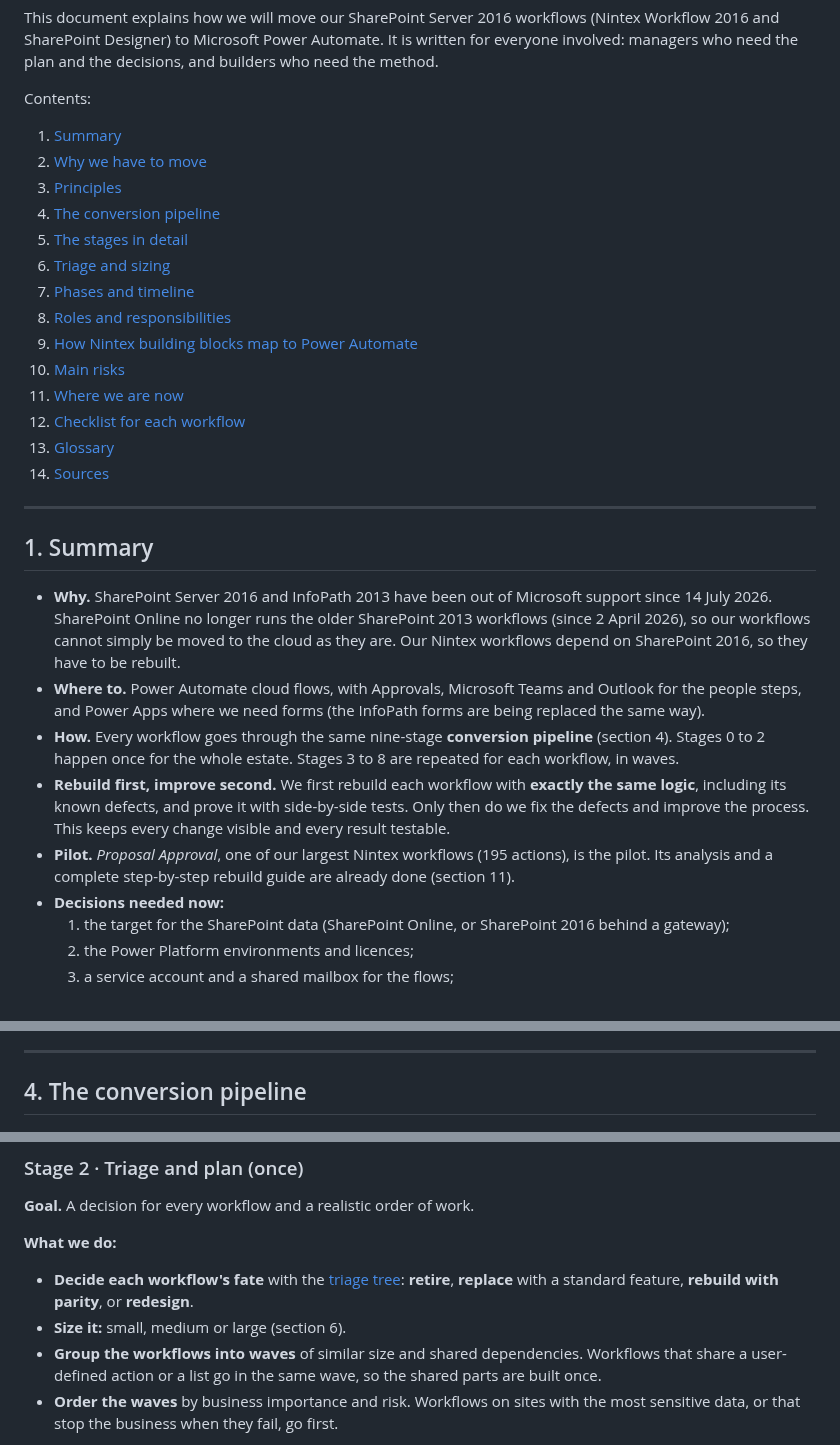
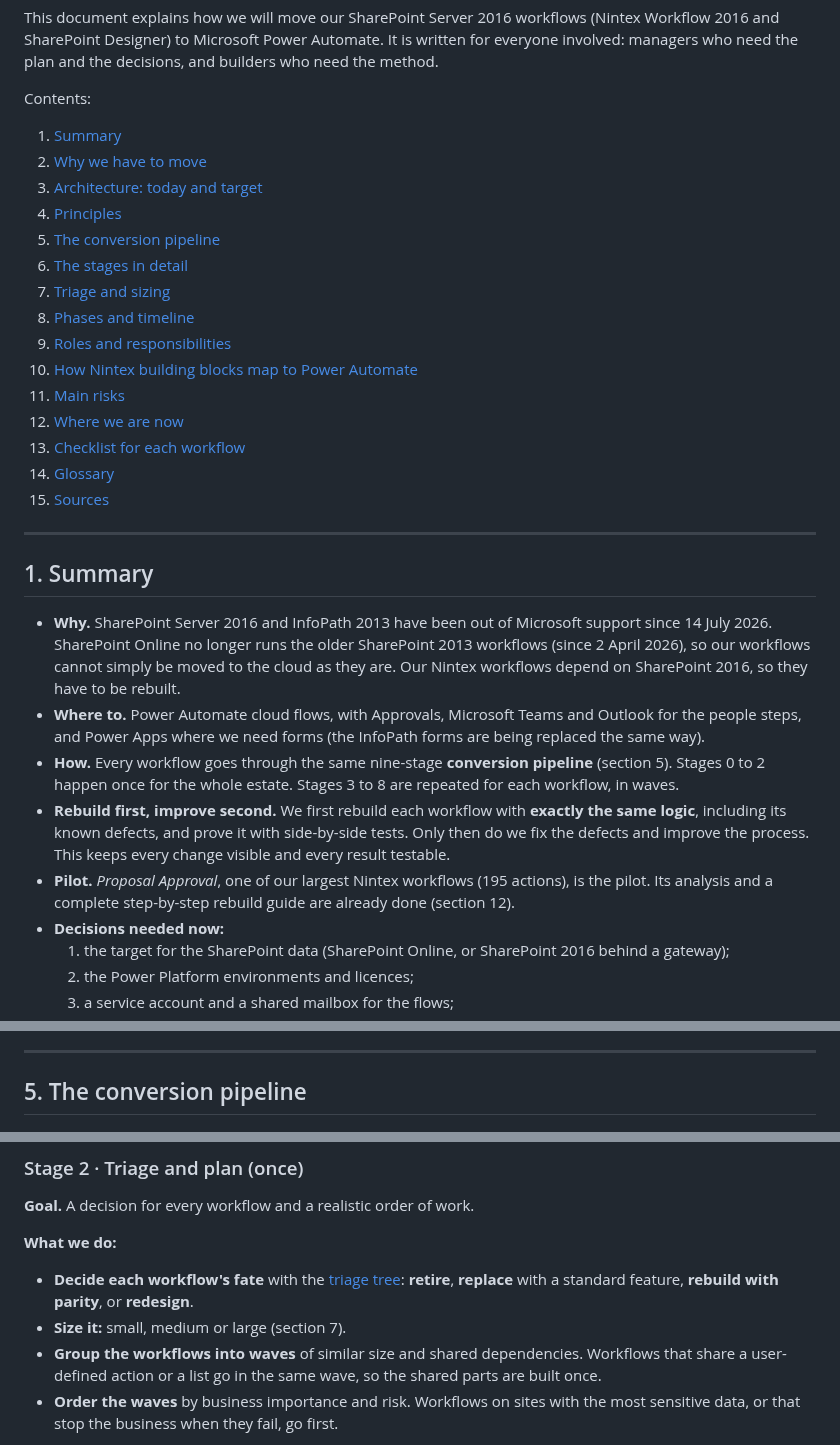
Before and after one commit to destroyer342/SP2016, a Markdown page: docs/migration-plan.md, 3 parts joined by grey strips. Rendered like a GitHub page.

```diff
--- a/docs/migration-plan.md
+++ b/docs/migration-plan.md
@@ -8,18 +8,19 @@ Contents:
 
 1. [Summary](#1-summary)
 2. [Why we have to move](#2-why-we-have-to-move)
-3. [Principles](#3-principles)
-4. [The conversion pipeline](#4-the-conversion-pipeline)
-5. [The stages in detail](#5-the-stages-in-detail)
-6. [Triage and sizing](#6-triage-and-sizing)
-7. [Phases and timeline](#7-phases-and-timeline)
-8. [Roles and responsibilities](#8-roles-and-responsibilities)
-9. [How Nintex building blocks map to Power Automate](#9-how-nintex-building-blocks-map-to-power-automate)
-10. [Main risks](#10-main-risks)
-11. [Where we are now](#11-where-we-are-now)
-12. [Checklist for each workflow](#12-checklist-for-each-workflow)
-13. [Glossary](#13-glossary)
-14. [Sources](#14-sources)
+3. [Architecture: today and target](#3-architecture-today-and-target)
+4. [Principles](#4-principles)
+5. [The conversion pipeline](#5-the-conversion-pipeline)
+6. [The stages in detail](#6-the-stages-in-detail)
+7. [Triage and sizing](#7-triage-and-sizing)
+8. [Phases and timeline](#8-phases-and-timeline)
+9. [Roles and responsibilities](#9-roles-and-responsibilities)
+10. [How Nintex building blocks map to Power Automate](#10-how-nintex-building-blocks-map-to-power-automate)
+11. [Main risks](#11-main-risks)
+12. [Where we are now](#12-where-we-are-now)
+13. [Checklist for each workflow](#13-checklist-for-each-workflow)
+14. [Glossary](#14-glossary)
+15. [Sources](#15-sources)
 
 ---
 
@@ -27,9 +28,9 @@ Contents:
 
 - **Why.** SharePoint Server 2016 and InfoPath 2013 have been out of Microsoft support since 14 July 2026. SharePoint Online no longer runs the older SharePoint 2013 workflows (since 2 April 2026), so our workflows cannot simply be moved to the cloud as they are. Our Nintex workflows depend on SharePoint 2016, so they have to be rebuilt.
 - **Where to.** Power Automate cloud flows, with Approvals, Microsoft Teams and Outlook for the people steps, and Power Apps where we need forms (the InfoPath forms are being replaced the same way).
-- **How.** Every workflow goes through the same nine-stage **conversion pipeline** (section 4). Stages 0 to 2 happen once for the whole estate. Stages 3 to 8 are repeated for each workflow, in waves.
+- **How.** Every workflow goes through the same nine-stage **conversion pipeline** (section 5). Stages 0 to 2 happen once for the whole estate. Stages 3 to 8 are repeated for each workflow, in waves.
 - **Rebuild first, improve second.** We first rebuild each workflow with **exactly the same logic**, including its known defects, and prove it with side-by-side tests. Only then do we fix the defects and improve the process. This keeps every change visible and every result testable.
-- **Pilot.** *Proposal Approval*, one of our largest Nintex workflows (195 actions), is the pilot. Its analysis and a complete step-by-step rebuild guide are already done (section 11).
+- **Pilot.** *Proposal Approval*, one of our largest Nintex workflows (195 actions), is the pilot. Its analysis and a complete step-by-step rebuild guide are already done (section 12).
 - **Decisions needed now:**
   1. the target for the SharePoint data (SharePoint Online, or SharePoint 2016 behind a gateway);
   2. the Power Platform environments and licences;
@@ -63,7 +89,7 @@ Running unsupported software is a growing security and operational risk. The soo
 
 ---
 
-## 4. The conversion pipeline
+## 5. The conversion pipeline
 
 ![The conversion pipeline](images/migration-pipeline.png)
 
@@ -128,8 +154,8 @@ Running unsupported software is a growing security and operational risk. The soo
 
 **What we do:**
 
-- **Decide each workflow's fate** with the [triage tree](#6-triage-and-sizing): **retire**, **replace** with a standard feature, **rebuild with parity**, or **redesign**.
-- **Size it:** small, medium or large (section 6).
+- **Decide each workflow's fate** with the [triage tree](#7-triage-and-sizing): **retire**, **replace** with a standard feature, **rebuild with parity**, or **redesign**.
+- **Size it:** small, medium or large (section 7).
 - **Group the workflows into waves** of similar size and shared dependencies. Workflows that share a user-defined action or a list go in the same wave, so the shared parts are built once.
 - **Order the waves** by business importance and risk. Workflows on sites with the most sensitive data, or that stop the business when they fail, go first.
 
```
Also changed, not shown: other parts of docs/migration-plan.md (+37 -12 lines), tools/nwf-decode/README.md (+1 -1 lines), docs/images/migration-architecture.png (added), 3 other files.
